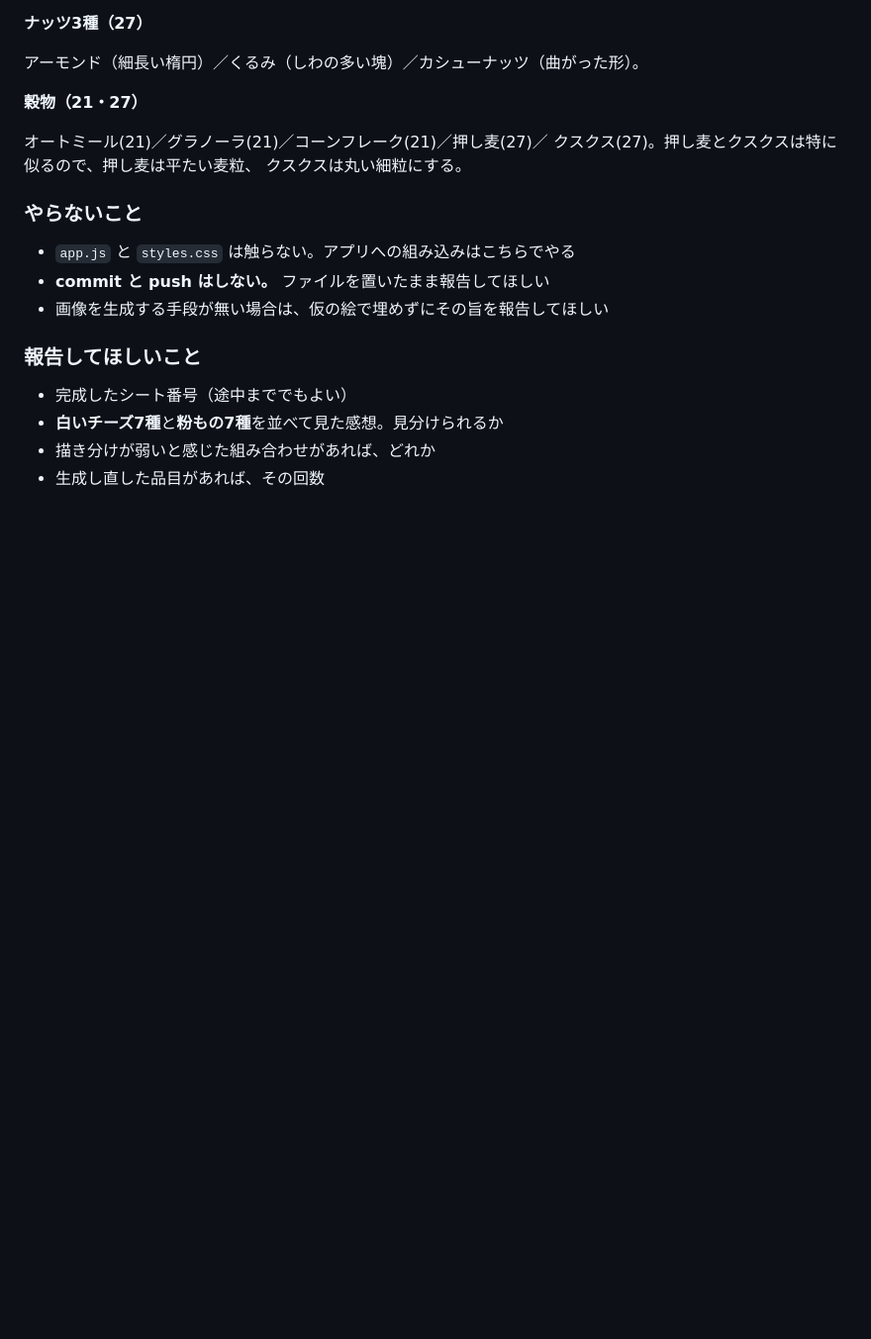
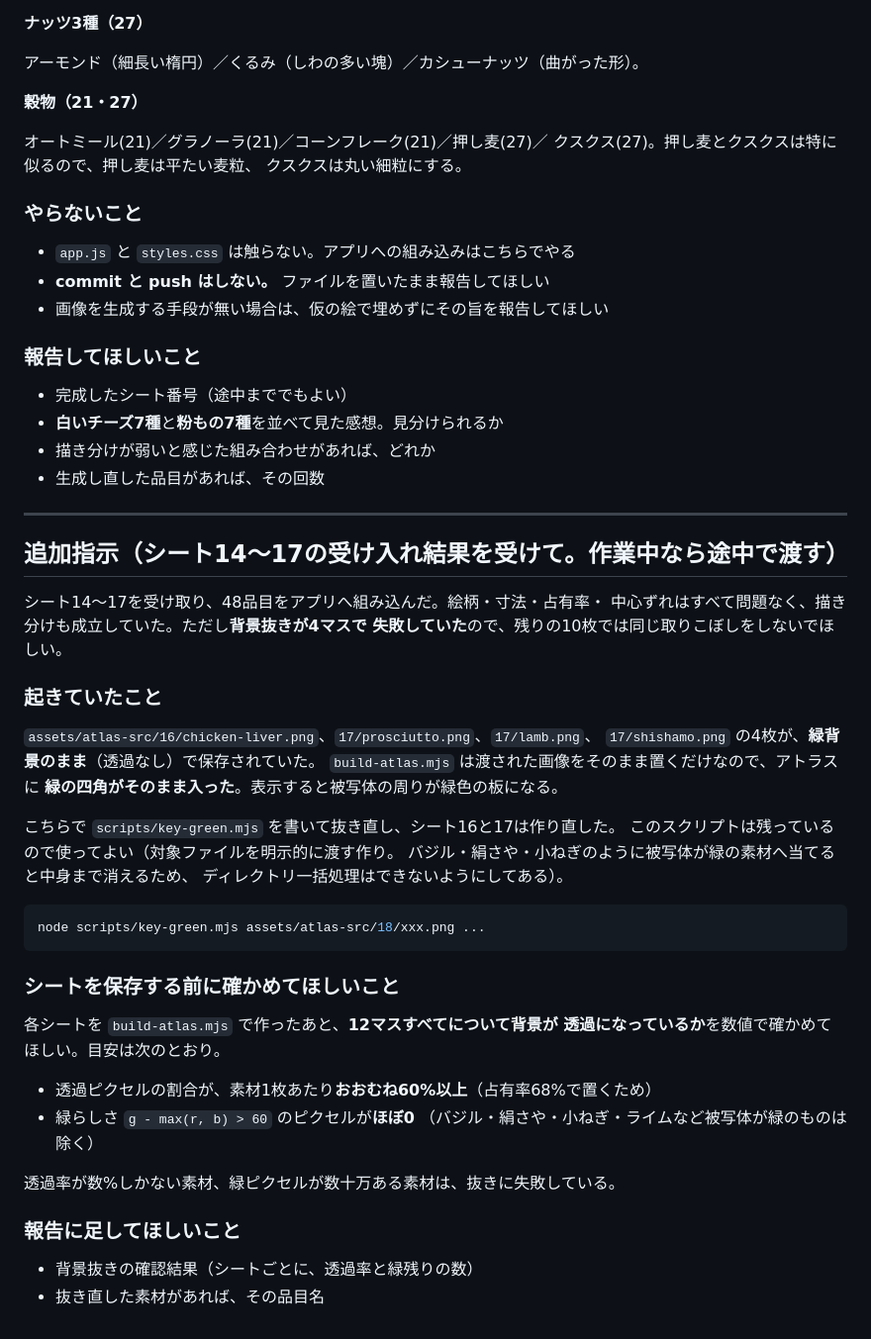
Before and after one commit to aratama-ship-it/fridge-leftovers, a Markdown page: assets/CODEX_PROMPT_SHEET06_ON.md, the part around the change. Shown at 99% size. GitHub-like rendering; blank space fills up the shorter version.

Commit message:
Codexへの追加指示に、背景抜きの確認手順を足す
シート16・17で緑背景のまま保存された素材が4つあり、アトラスに緑の
四角が入った。残り10枚で同じ取りこぼしを防ぐため、透過率と緑残りを
数値で確かめる手順を渡す。

Co-Authored-By: Claude Opus 5 <noreply@anthropic.com>

````diff
--- a/assets/CODEX_PROMPT_SHEET06_ON.md
+++ b/assets/CODEX_PROMPT_SHEET06_ON.md
@@ -152,3 +152,43 @@
 - **白いチーズ7種**と**粉もの7種**を並べて見た感想。見分けられるか
 - 描き分けが弱いと感じた組み合わせがあれば、どれか
 - 生成し直した品目があれば、その回数
+
+---
+
+## 追加指示（シート14〜17の受け入れ結果を受けて。作業中なら途中で渡す）
+
+シート14〜17を受け取り、48品目をアプリへ組み込んだ。絵柄・寸法・占有率・
+中心ずれはすべて問題なく、描き分けも成立していた。ただし**背景抜きが4マスで
+失敗していた**ので、残りの10枚では同じ取りこぼしをしないでほしい。
+
+### 起きていたこと
+
+`assets/atlas-src/16/chicken-liver.png`、`17/prosciutto.png`、`17/lamb.png`、
+`17/shishamo.png` の4枚が、**緑背景のまま**（透過なし）で保存されていた。
+`build-atlas.mjs` は渡された画像をそのまま置くだけなので、アトラスに
+**緑の四角がそのまま入った**。表示すると被写体の周りが緑色の板になる。
+
+こちらで `scripts/key-green.mjs` を書いて抜き直し、シート16と17は作り直した。
+このスクリプトは残っているので使ってよい（対象ファイルを明示的に渡す作り。
+バジル・絹さや・小ねぎのように被写体が緑の素材へ当てると中身まで消えるため、
+ディレクトリ一括処理はできないようにしてある）。
+
+```bash
+node scripts/key-green.mjs assets/atlas-src/18/xxx.png ...
+```
+
+### シートを保存する前に確かめてほしいこと
+
+各シートを `build-atlas.mjs` で作ったあと、**12マスすべてについて背景が
+透過になっているか**を数値で確かめてほしい。目安は次のとおり。
+
+- 透過ピクセルの割合が、素材1枚あたり**おおむね60%以上**（占有率68%で置くため）
+- 緑らしさ `g - max(r, b) > 60` のピクセルが**ほぼ0**
+  （バジル・絹さや・小ねぎ・ライムなど被写体が緑のものは除く）
+
+透過率が数%しかない素材、緑ピクセルが数十万ある素材は、抜きに失敗している。
+
+### 報告に足してほしいこと
+
+- 背景抜きの確認結果（シートごとに、透過率と緑残りの数）
+- 抜き直した素材があれば、その品目名
````
